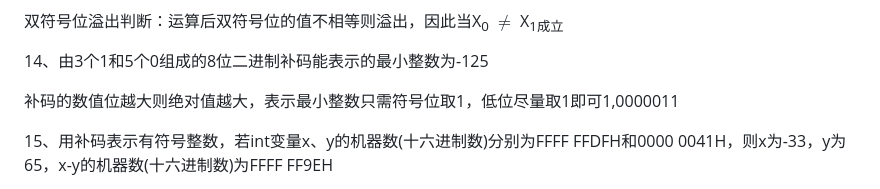
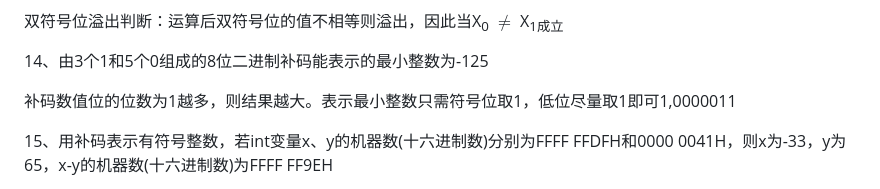
Before and after one commit to fuqi0714/DailyWork, a Markdown page: CO/COTest&Answer.md, the part around the change. Rendered like a GitHub page.

```diff
--- a/CO/COTest&Answer.md
+++ b/CO/COTest&Answer.md
@@ -54,7 +54,7 @@ A.补码101001&ensp;     B.(465)<sub>8</sub>&ensp;      <font color="#660000">C.
 
 14、由3个1和5个0组成的8位二进制补码能表示的最小整数为<font color="#660000">-125</font>
 
-<font color="#660000">补码的数值位越大则绝对值越大，表示最小整数只需符号位取1，低位尽量取1即可1,0000011</font>
+<font color="#660000">补码数值位的位数为1越多，则结果越大。表示最小整数只需符号位取1，低位尽量取1即可1,0000011</font>
 
 15、用补码表示有符号整数，若int变量x、y的机器数(十六进制数)分别为FFFF FFDFH和0000 0041H，则x为<font color="#660000">-33</font>，y为<font color="#660000">65</font>，x-y的机器数(十六进制数)为<font color="#660000">FFFF FF9EH</font>
 
```
